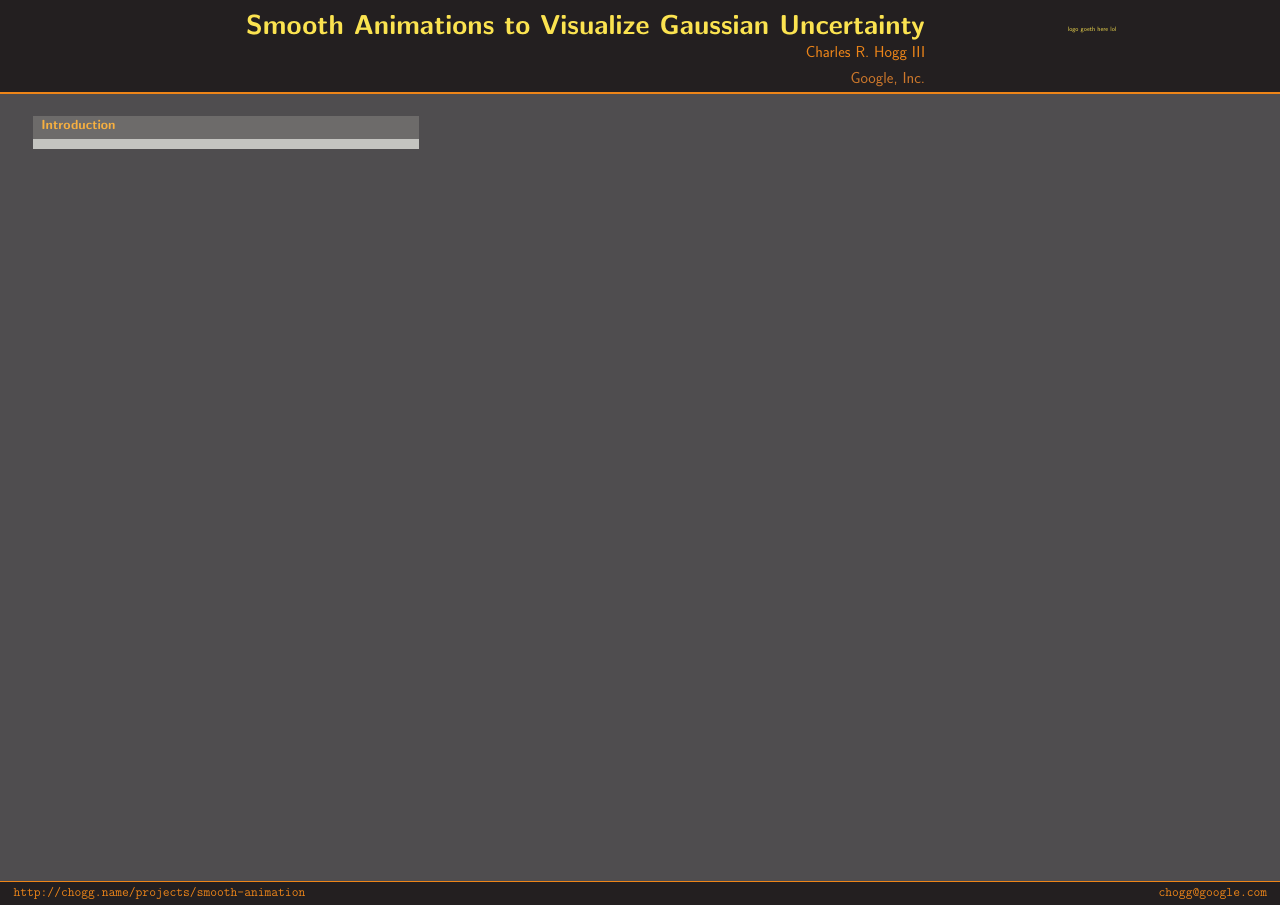
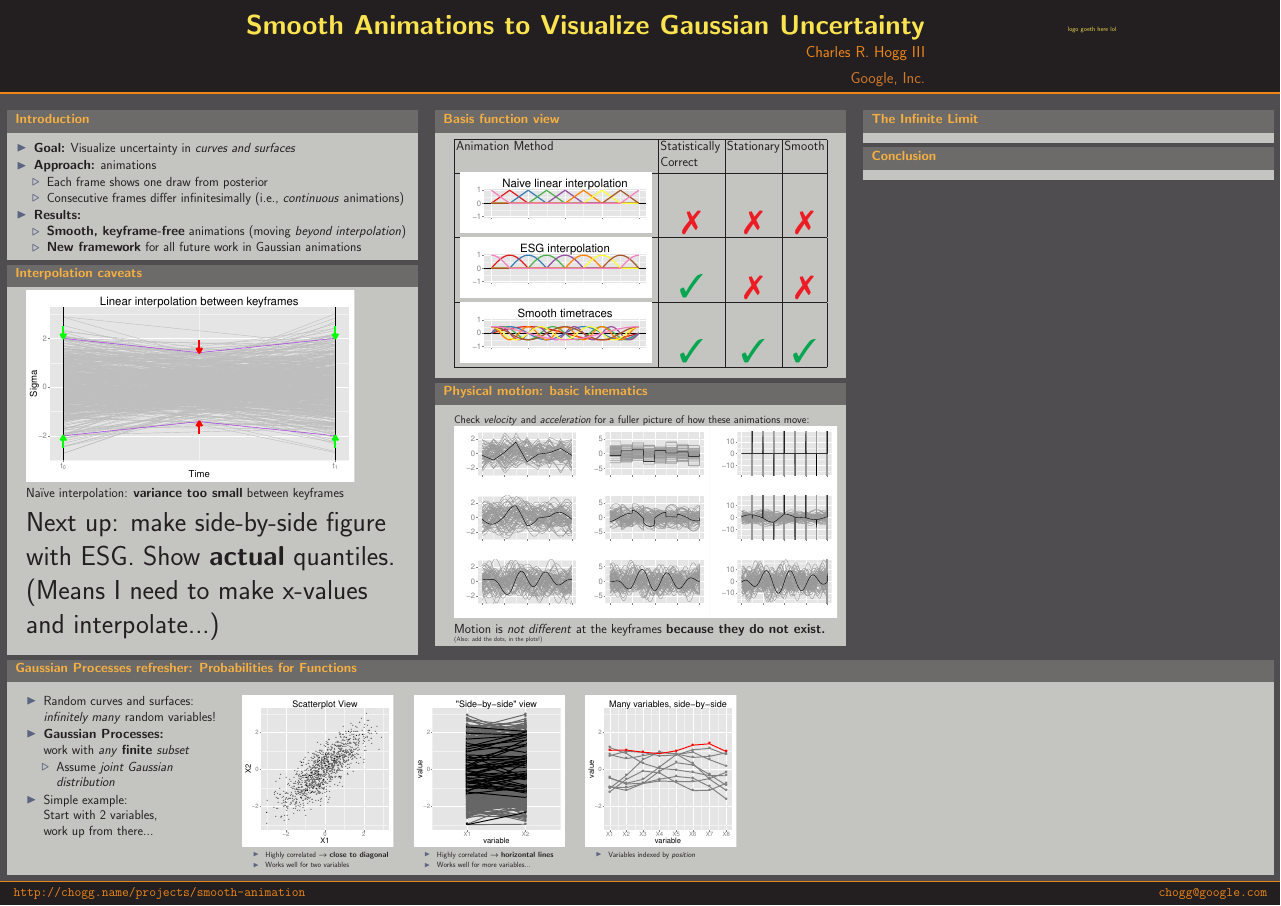
Before and after one commit to chiphogg/poster_isba_2014, a LaTeX poster (chogg_animated-randomness_isba-2014.tex): the whole page. Compiled offline with pdfLaTeX.

Commit message:
WIP checkpoint: lots of new stuff
- Gaussian Process refresher along the bottom.
- Basis function plots.
- Velocity/acceleration plots.

```diff
--- a/chogg_animated-randomness_isba-2014.tex
+++ b/chogg_animated-randomness_isba-2014.tex
@@ -58,7 +61,10 @@
 }
 \usepackage[english]{babel}
 \usepackage[latin1]{inputenc}
-\usepackage{amsmath,amsthm, amssymb, latexsym}
+\usepackage{amsmath,amsthm,amssymb,latexsym}
+\usepackage{pifont}
+\newcommand{\cmark}{\ding{51}}%
+\newcommand{\xmark}{\ding{55}}%
 \usefonttheme[onlymath]{serif}
 \boldmath
 \usepackage[orientation=landscape,size=a0,scale=1.4,debug]{beamerposter}                       % e.g. for DIN-A0 poster
@@ -69,24 +75,175 @@
 \IfFileExists{upquote.sty}{\usepackage{upquote}}{}
 \begin{document}
 \begin{frame}[fragile]
-  \begin{columns}[t]
+  \begin{columns}[T,onlytextwidth]
 
     % Left column.
-    \begin{column}{.3\linewidth}
+    \begin{column}{.32\linewidth}
 
       \begin{block}{Introduction}
+        \begin{itemize}
+          \item \textbf{Goal:} Visualize uncertainty in \textit{curves and
+            surfaces}
+          \item \textbf{Approach:} animations
+            \begin{itemize}
+              \item Each frame shows one draw from posterior
+              \item Consecutive frames differ infinitesimally (i.e.,
+                \textit{continuous} animations)
+            \end{itemize}
+          \item \textbf{Results:}
+            \begin{itemize}
+              \item \textbf{Smooth, keyframe-free} animations (moving
+                \textit{beyond interpolation})
+              \item \textbf{New framework} for all future work in Gaussian
+                animations
+            \end{itemize}
+        \end{itemize}
+      \end{block}
+
+      \begin{block}{Interpolation caveats}
+\begin{knitrout}
+\definecolor{shadecolor}{rgb}{0.969, 0.969, 0.969}\color{fgcolor}
+\includegraphics[width=\maxwidth]{figure/interpolation}
+
+\end{knitrout}
+
+        Na\"{i}ve interpolation: \textbf{variance too small} between keyframes
+        \\ \huge Next up: make side-by-side figure with ESG.  Show \textbf{actual}
+        quantiles.  (Means I need to make x-values and interpolate...)
       \end{block}
 
     \end{column}
 
     % Middle column.
-    \begin{column}{.3\linewidth}
+    \begin{column}{.32\linewidth}
+
+      \begin{block}{Basis function view}
+
+
+        \begin{table}
+          \begin{tabular}{|l|c|c|c|}
+            \hline
+            Animation Method
+            & \parbox[t][2.5em]{5em}{Statistically \\ Correct}
+            & Stationary
+            & Smooth \\
+            \hline
+\begin{knitrout}
+\definecolor{shadecolor}{rgb}{0.969, 0.969, 0.969}\color{fgcolor}
+\includegraphics[width=\maxwidth]{figure/basis_linear}
+
+\end{knitrout}
+
+            & {\Huge \color{red}{\xmark}} & {\Huge \color{red}{\xmark}} &
+            {\Huge \color{red}{\xmark}} \\
+            \hline
+\begin{knitrout}
+\definecolor{shadecolor}{rgb}{0.969, 0.969, 0.969}\color{fgcolor}
+\includegraphics[width=\maxwidth]{figure/basis_esg}
+
+\end{knitrout}
+
+            & {\Huge \color{green}{\cmark}} & {\Huge \color{red}{\xmark}} &
+            {\Huge \color{red}{\xmark}} \\
+            \hline
+\begin{knitrout}
+\definecolor{shadecolor}{rgb}{0.969, 0.969, 0.969}\color{fgcolor}
+\includegraphics[width=\maxwidth]{figure/basis_smooth}
+
+\end{knitrout}
+
+            & {\Huge \color{green}{\cmark}} & {\Huge \color{green}{\cmark}} &
+            {\Huge \color{green}{\cmark}} \\
+            \hline
+          \end{tabular}
+        \end{table}
+
+      \end{block}
+
+      \begin{block}{Physical motion: basic kinematics}
+        {\small Check \textit{velocity} and \textit{acceleration} for a
+        fuller picture of how these animations move:} \\
+\begin{knitrout}
+\definecolor{shadecolor}{rgb}{0.969, 0.969, 0.969}\color{fgcolor}
+\includegraphics[width=\maxwidth]{figure/kinematics}
+
+\end{knitrout}
+
+        Motion is \textit{not different} at the keyframes
+        \textbf{because they do not exist.}
+        \\ \tiny (Also: add the dots, in the plots!)
+      \end{block}
+
     \end{column}
 
     % Right column.
-    \begin{column}{.3\linewidth}
+    \begin{column}{.32\linewidth}
+
+      \begin{block}{The Infinite Limit}
+      \end{block}
+
+      \begin{block}{Conclusion}
+      \end{block}
+
     \end{column}
 
   \end{columns}
+
+  \begin{block}{Gaussian Processes refresher: Probabilities for Functions}
+    \begin{columns}[T]
+      \begin{column}{0.16\linewidth}
+        \begin{itemize}
+          \item Random curves and surfaces: \\
+            \textit{infinitely many} random variables!
+          \item \textbf{Gaussian Processes:} \\
+            work with \textit{any \textbf{finite} subset}
+            \begin{itemize}
+              \item Assume \textit{joint Gaussian distribution}
+            \end{itemize}
+          \item Simple example: \\
+            Start with 2 variables, \\
+            work up from there...
+        \end{itemize}
+      \end{column}
+      \begin{column}{0.12\linewidth}
+\begin{knitrout}
+\definecolor{shadecolor}{rgb}{0.969, 0.969, 0.969}\color{fgcolor}
+\includegraphics[width=\maxwidth]{figure/scatterplot_function}
+
+\end{knitrout}
+
+        \tiny
+        \begin{itemize} \scriptsize
+          \item Highly correlated $\rightarrow$ \textbf{close to diagonal}
+          \item Works well for two variables
+        \end{itemize}
+      \end{column}
+      \begin{column}{0.12\linewidth}
+\begin{knitrout}
+\definecolor{shadecolor}{rgb}{0.969, 0.969, 0.969}\color{fgcolor}
+\includegraphics[width=\maxwidth]{figure/side_by_side}
+
+\end{knitrout}
+
+        \begin{itemize} \scriptsize
+          \item Highly correlated $\rightarrow$ \textbf{horizontal lines}
+          \item Works well for more variables...
+        \end{itemize}
+      \end{column}
+      \begin{column}{0.12\linewidth}
+\begin{knitrout}
+\definecolor{shadecolor}{rgb}{0.969, 0.969, 0.969}\color{fgcolor}
+\includegraphics[width=\maxwidth]{figure/many_side_by_side}
+
+\end{knitrout}
+
+        \begin{itemize} \scriptsize
+          \item Variables indexed by \textit{position}
+        \end{itemize}
+      \end{column}
+      \begin{column}{0.40\linewidth}
+      \end{column}
+    \end{columns}
+  \end{block}
 \end{frame}
 \end{document}
```
Also changed, not shown: chogg_animated-randomness_isba-2014.pdf, figure/basis_esg.pdf (added), figure/basis_linear.pdf (added), figure/basis_smooth.pdf (added), figure/interpolation.pdf (added), figure/kinematics.pdf (added), figure/many_side_by_side.pdf (added), figure/scatterplot_function.pdf (added), figure/side_by_side.pdf (added), chogg_animated-randomness_isba-2014.tex (3 more changed lines), 1 other file.
